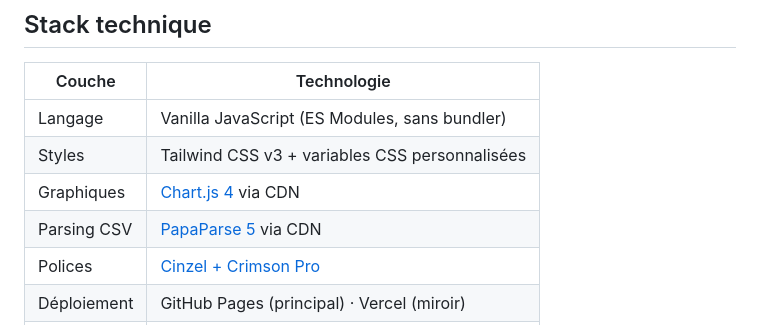
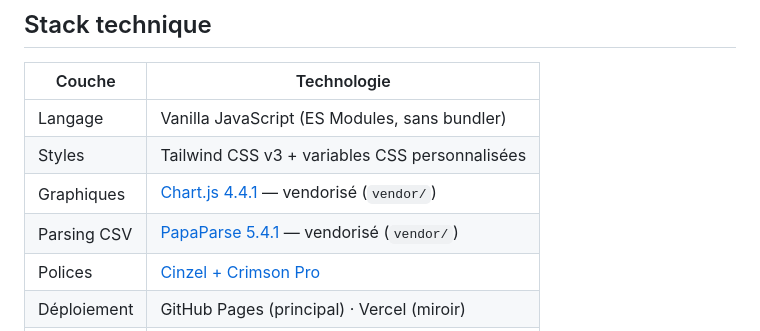
Before and after one commit to Gon3s/lorcana-stats, a Markdown page: README.md, the part around the change. Rendered like a GitHub page.

Commit message:
docs: mise à jour README — stack vendorisée (plus de CDN)
https://claude.ai/code/session_01TqfgwxvWGo1Y1sF8sPTgsd

```diff
--- a/README.md
+++ b/README.md
@@ -82,8 +82,8 @@
 |---|---|
 | Langage | Vanilla JavaScript (ES Modules, sans bundler) |
 | Styles | Tailwind CSS v3 + variables CSS personnalisées |
-| Graphiques | [Chart.js 4](https://chartjs.org) via CDN |
-| Parsing CSV | [PapaParse 5](https://papaparse.com) via CDN |
+| Graphiques | [Chart.js 4.4.1](https://chartjs.org) — vendorisé (`vendor/`) |
+| Parsing CSV | [PapaParse 5.4.1](https://papaparse.com) — vendorisé (`vendor/`) |
 | Polices | [Cinzel + Crimson Pro](https://fonts.google.com) |
 | Déploiement | GitHub Pages (principal) · Vercel (miroir) |
 | CI/CD | GitHub Actions |
```
